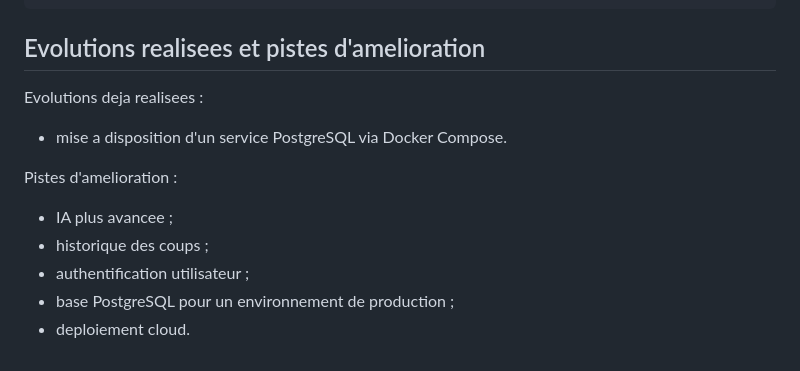
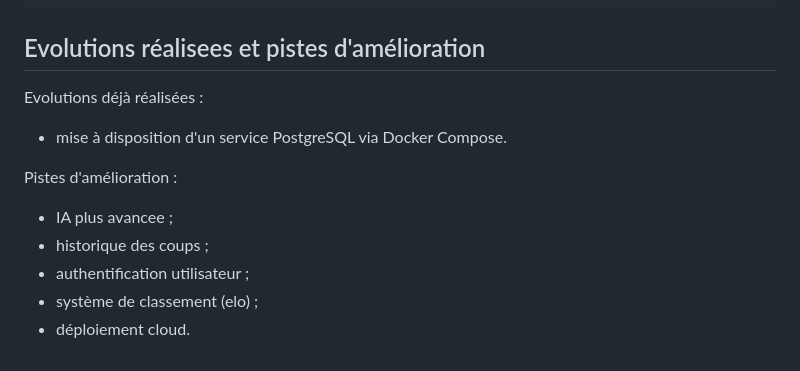
Before and after one commit to Gauss93/Chess-trainer, a Markdown page: README.md, the part around one of its changes. GitHub-like rendering.

````diff
--- a/README.md
+++ b/README.md
@@ -179,16 +171,16 @@ Invoke-RestMethod `
   -ContentType "application/json"
 ```
 
-## Evolutions realisees et pistes d'amelioration
+## Evolutions réalisees et pistes d'amélioration
 
-Evolutions deja realisees :
+Evolutions déjà réalisées :
 
-- mise a disposition d'un service PostgreSQL via Docker Compose.
+- mise à disposition d'un service PostgreSQL via Docker Compose.
 
-Pistes d'amelioration :
+Pistes d'amélioration :
 
 - IA plus avancee ;
 - historique des coups ;
 - authentification utilisateur ;
-- base PostgreSQL pour un environnement de production ;
-- deploiement cloud.
+- système de classement (elo) ;
+- déploiement cloud.
````
Also changed, not shown: other parts of README.md (+30 -38 lines).
